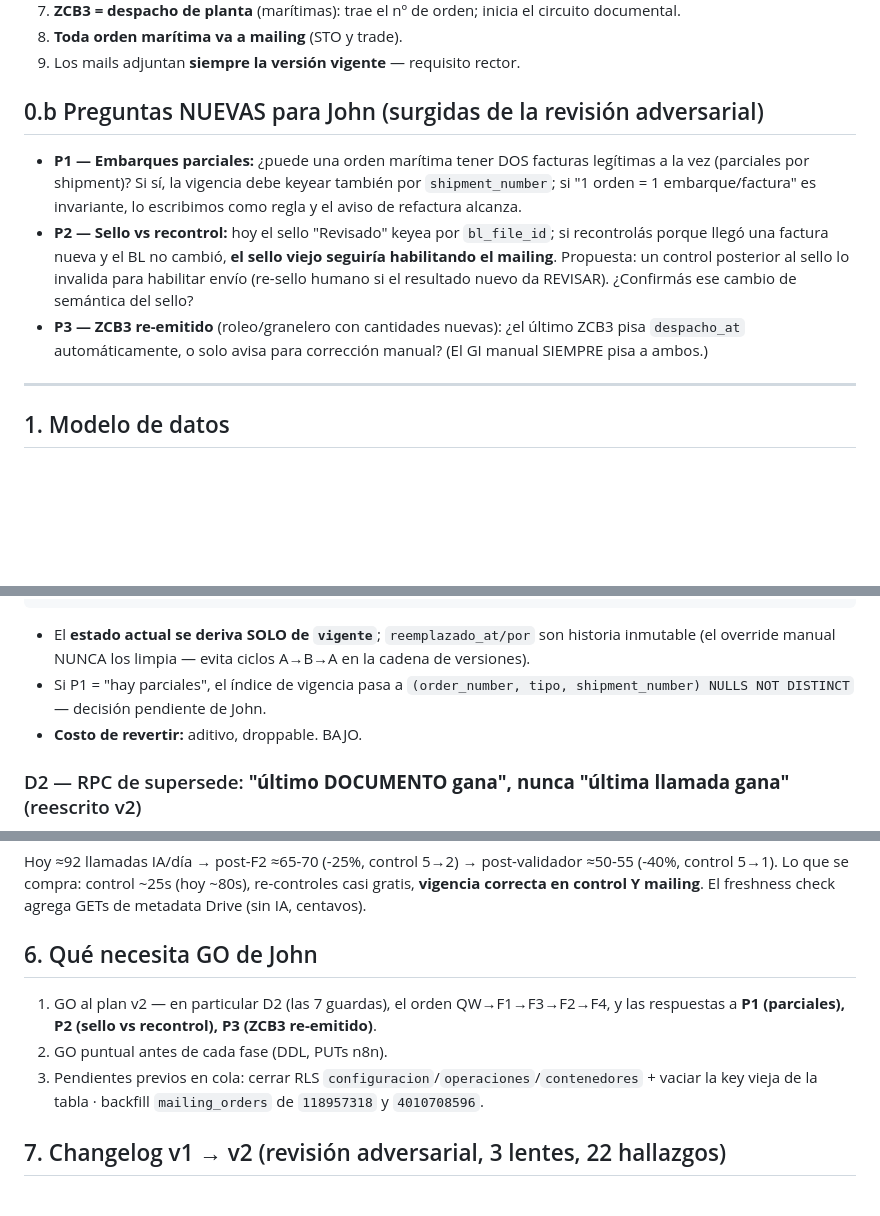
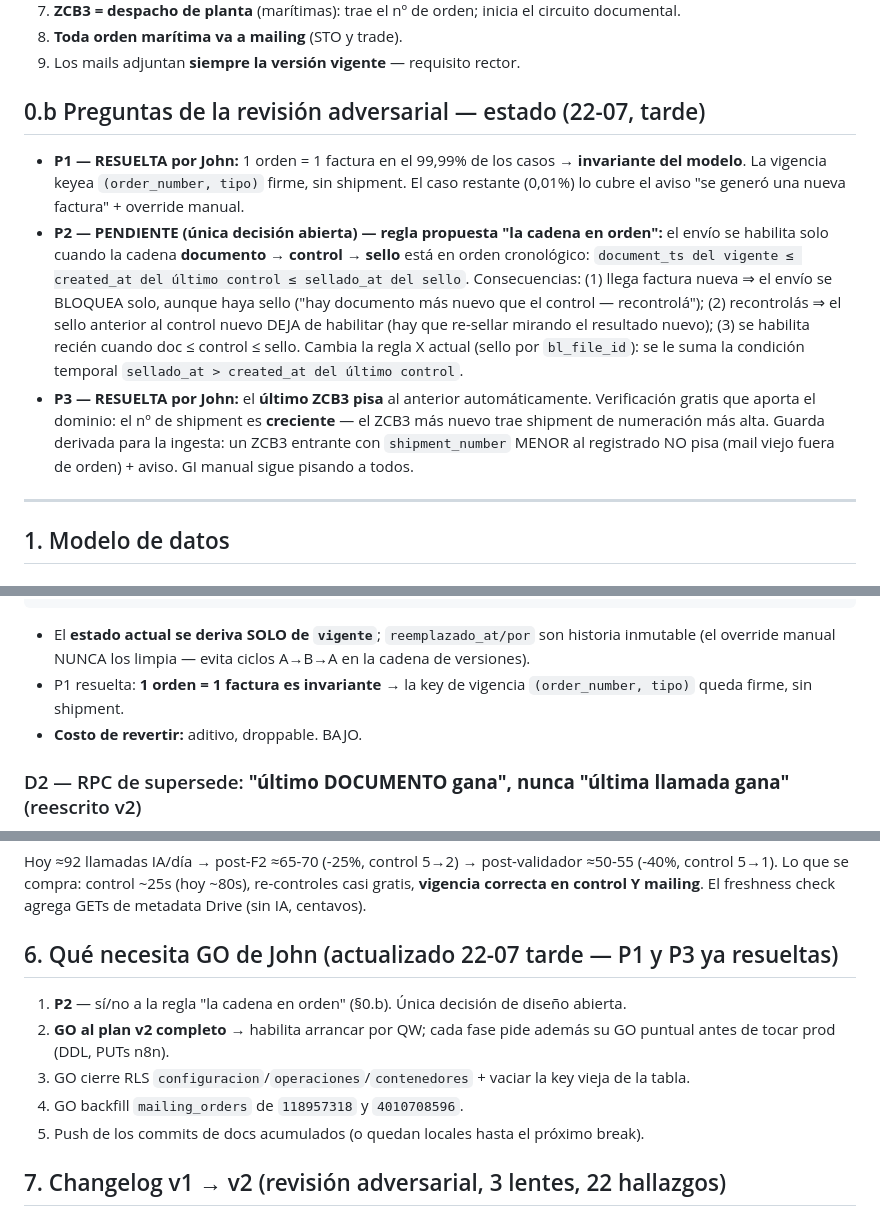
Before and after one commit to jzenteno-creador/ssb-workspace, a Markdown page: docs/plans/PLAN_REDISENO_CONTROL_BL_2026-07-22.md, 3 parts joined by grey strips. Rendered like a GitHub page; blank space fills up the shorter version.

Commit message:
docs(plan): P1 y P3 resueltas por John (1 orden = 1 factura invariante; último ZCB3 pisa + guarda shipment monotónico); P2 reformulada como "cadena en orden"
Co-Authored-By: Claude Fable 5 <noreply@anthropic.com>

```diff
--- a/docs/plans/PLAN_REDISENO_CONTROL_BL_2026-07-22.md
+++ b/docs/plans/PLAN_REDISENO_CONTROL_BL_2026-07-22.md
@@ -21,17 +21,23 @@
 8. **Toda orden marítima va a mailing** (STO y trade).
 9. Los mails adjuntan **siempre la versión vigente** — requisito rector.
 
-## 0.b Preguntas NUEVAS para John (surgidas de la revisión adversarial)
+## 0.b Preguntas de la revisión adversarial — estado (22-07, tarde)
 
-- **P1 — Embarques parciales:** ¿puede una orden marítima tener DOS facturas legítimas a la vez
-  (parciales por shipment)? Si sí, la vigencia debe keyear también por `shipment_number`; si "1 orden
-  = 1 embarque/factura" es invariante, lo escribimos como regla y el aviso de refactura alcanza.
-- **P2 — Sello vs recontrol:** hoy el sello "Revisado" keyea por `bl_file_id`; si recontrolás porque
-  llegó una factura nueva y el BL no cambió, **el sello viejo seguiría habilitando el mailing**.
-  Propuesta: un control posterior al sello lo invalida para habilitar envío (re-sello humano si el
-  resultado nuevo da REVISAR). ¿Confirmás ese cambio de semántica del sello?
-- **P3 — ZCB3 re-emitido** (roleo/granelero con cantidades nuevas): ¿el último ZCB3 pisa `despacho_at`
-  automáticamente, o solo avisa para corrección manual? (El GI manual SIEMPRE pisa a ambos.)
+- **P1 — RESUELTA por John:** 1 orden = 1 factura en el 99,99% de los casos → **invariante del
+  modelo**. La vigencia keyea `(order_number, tipo)` firme, sin shipment. El caso restante (0,01%) lo
+  cubre el aviso "se generó una nueva factura" + override manual.
+- **P2 — PENDIENTE (única decisión abierta) — regla propuesta "la cadena en orden":** el envío se
+  habilita solo cuando la cadena **documento → control → sello** está en orden cronológico:
+  `document_ts del vigente ≤ created_at del último control ≤ sellado_at del sello`. Consecuencias:
+  (1) llega factura nueva ⇒ el envío se BLOQUEA solo, aunque haya sello ("hay documento más nuevo que
+  el control — recontrolá"); (2) recontrolás ⇒ el sello anterior al control nuevo DEJA de habilitar
+  (hay que re-sellar mirando el resultado nuevo); (3) se habilita recién cuando doc ≤ control ≤ sello.
+  Cambia la regla X actual (sello por `bl_file_id`): se le suma la condición temporal
+  `sellado_at > created_at del último control`.
+- **P3 — RESUELTA por John:** el **último ZCB3 pisa** al anterior automáticamente. Verificación
+  gratis que aporta el dominio: el nº de shipment es **creciente** — el ZCB3 más nuevo trae shipment
+  de numeración más alta. Guarda derivada para la ingesta: un ZCB3 entrante con `shipment_number`
+  MENOR al registrado NO pisa (mail viejo fuera de orden) + aviso. GI manual sigue pisando a todos.
 
 ---
 
@@ -67,8 +73,8 @@ CREATE UNIQUE INDEX uq_documentos_orden_drive_file
 
 - El **estado actual se deriva SOLO de `vigente`**; `reemplazado_at/por` son historia inmutable (el
   override manual NUNCA los limpia — evita ciclos A→B→A en la cadena de versiones).
-- Si P1 = "hay parciales", el índice de vigencia pasa a `(order_number, tipo, shipment_number)
-  NULLS NOT DISTINCT` — decisión pendiente de John.
+- P1 resuelta: **1 orden = 1 factura es invariante** → la key de vigencia `(order_number, tipo)`
+  queda firme, sin shipment.
 - **Costo de revertir:** aditivo, droppable. BAJO.
 
 ### D2 — RPC de supersede: **"último DOCUMENTO gana", nunca "última llamada gana"** (reescrito v2)
@@ -211,13 +217,14 @@ Hoy ≈92 llamadas IA/día → post-F2 ≈65-70 (-25%, control 5→2) → post-v
 5→1). Lo que se compra: control ~25s (hoy ~80s), re-controles casi gratis, **vigencia correcta en
 control Y mailing**. El freshness check agrega GETs de metadata Drive (sin IA, centavos).
 
-## 6. Qué necesita GO de John
+## 6. Qué necesita GO de John (actualizado 22-07 tarde — P1 y P3 ya resueltas)
 
-1. GO al plan v2 — en particular D2 (las 7 guardas), el orden QW→F1→F3→F2→F4, y las respuestas a
-   **P1 (parciales), P2 (sello vs recontrol), P3 (ZCB3 re-emitido)**.
-2. GO puntual antes de cada fase (DDL, PUTs n8n).
-3. Pendientes previos en cola: cerrar RLS `configuracion`/`operaciones`/`contenedores` + vaciar la
-   key vieja de la tabla · backfill `mailing_orders` de `118957318` y `4010708596`.
+1. **P2** — sí/no a la regla "la cadena en orden" (§0.b). Única decisión de diseño abierta.
+2. **GO al plan v2 completo** → habilita arrancar por QW; cada fase pide además su GO puntual antes
+   de tocar prod (DDL, PUTs n8n).
+3. GO cierre RLS `configuracion`/`operaciones`/`contenedores` + vaciar la key vieja de la tabla.
+4. GO backfill `mailing_orders` de `118957318` y `4010708596`.
+5. Push de los commits de docs acumulados (o quedan locales hasta el próximo break).
 
 ## 7. Changelog v1 → v2 (revisión adversarial, 3 lentes, 22 hallazgos)
 
```
Also changed, not shown: other parts of docs/plans/PLAN_REDISENO_CONTROL_BL_2026-07-22.md (+1 -1 lines).
